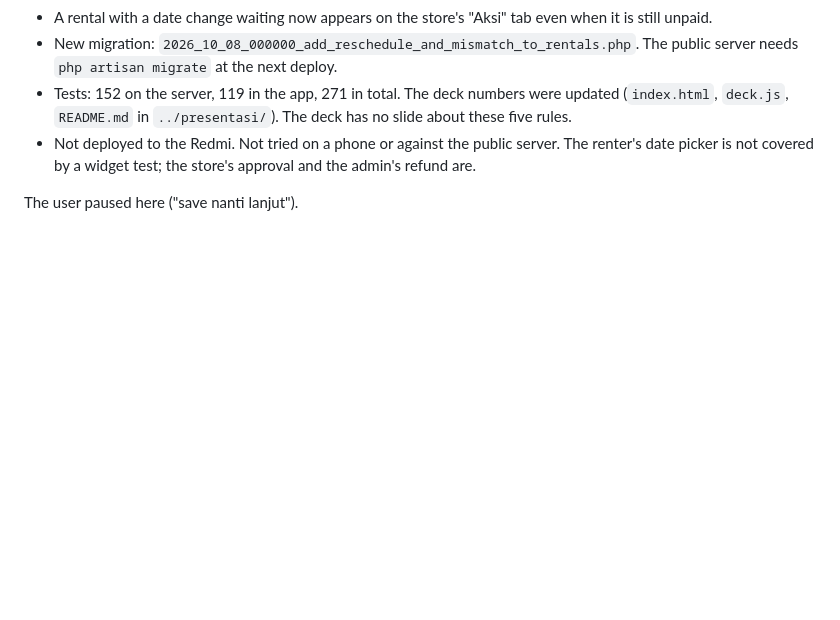
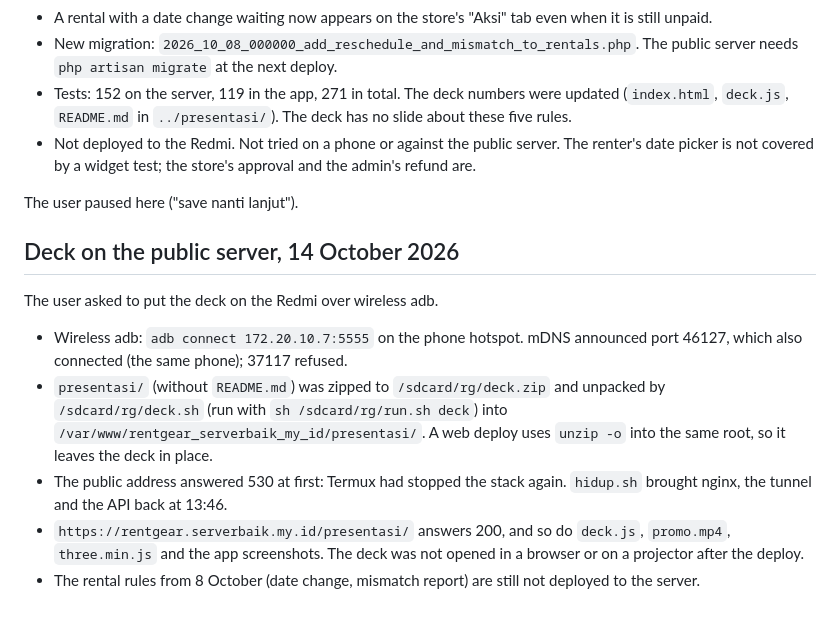
Before and after one commit to DinarAziz/rentgear, a Markdown page: rentgear_app/HANDOFF.md, the part around the change. GitHub-like rendering; blank space fills up the shorter version.

Commit message:
Note the deck deploy to the public server
Co-Authored-By: Claude Opus 5.5 <noreply@anthropic.com>

```diff
--- a/rentgear_app/HANDOFF.md
+++ b/rentgear_app/HANDOFF.md
@@ -1296,3 +1296,18 @@ Other things to know:
   covered by a widget test; the store's approval and the admin's refund are.
 
 The user paused here ("save nanti lanjut").
+
+## Deck on the public server, 14 October 2026
+
+The user asked to put the deck on the Redmi over wireless adb.
+
+- Wireless adb: `adb connect 172.20.10.7:5555` on the phone hotspot. mDNS announced port 46127, which also connected
+  (the same phone); 37117 refused.
+- `presentasi/` (without `README.md`) was zipped to `/sdcard/rg/deck.zip` and unpacked by `/sdcard/rg/deck.sh`
+  (run with `sh /sdcard/rg/run.sh deck`) into `/var/www/rentgear_serverbaik_my_id/presentasi/`. A web deploy uses
+  `unzip -o` into the same root, so it leaves the deck in place.
+- The public address answered 530 at first: Termux had stopped the stack again. `hidup.sh` brought nginx, the tunnel
+  and the API back at 13:46.
+- `https://rentgear.serverbaik.my.id/presentasi/` answers 200, and so do `deck.js`, `promo.mp4`, `three.min.js` and
+  the app screenshots. The deck was not opened in a browser or on a projector after the deploy.
+- The rental rules from 8 October (date change, mismatch report) are still not deployed to the server.
```
